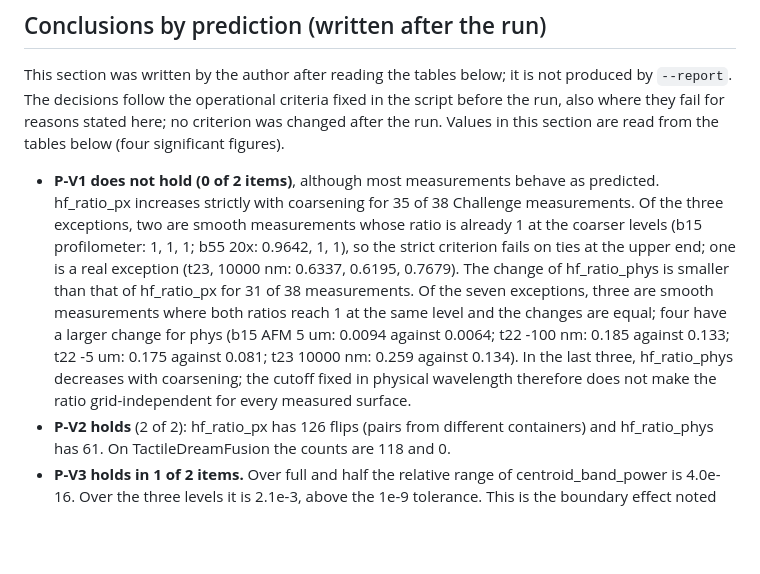
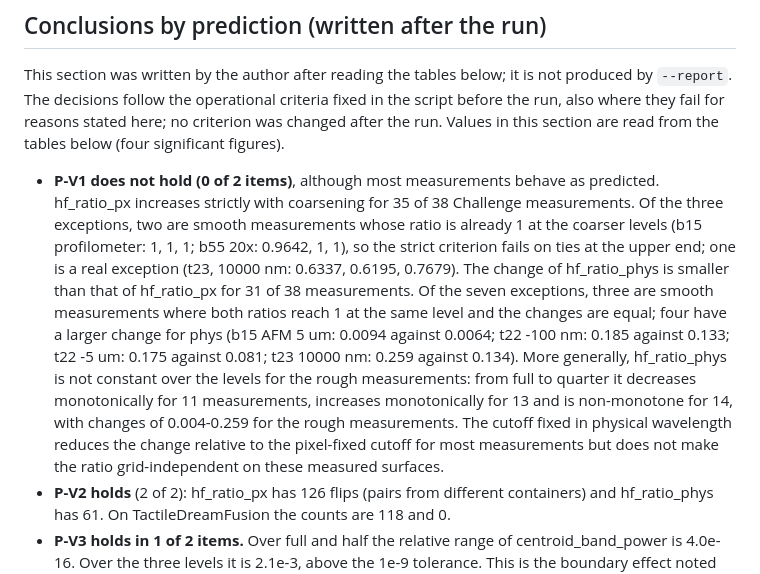
Before and after one commit to mikotomiura/affective-relief-audit, a Markdown page: results/validation3_public.md, the part around the change. GitHub-like rendering; blank space fills up the shorter version.

Commit message:
experiment: state the change of hf_ratio_phys over all measurements in the conclusions of validation 3
The conclusions named only the three measurements in which the change of
hf_ratio_phys exceeds that of hf_ratio_px. Read from the registered tables,
hf_ratio_phys changes for most rough measurements, in either direction.

Co-Authored-By: Claude Opus 5.5 <noreply@anthropic.com>
Claude-Session: https://claude.ai/code/session_0128RL2KveVFPXcsQGcnNiR7

```diff
--- a/results/validation3_public.md
+++ b/results/validation3_public.md
@@ -18,7 +18,7 @@ Interpretation: robustness to resampling of one measurement on a fixed physical
 
 This section was written by the author after reading the tables below; it is not produced by `--report`. The decisions follow the operational criteria fixed in the script before the run, also where they fail for reasons stated here; no criterion was changed after the run. Values in this section are read from the tables below (four significant figures).
 
-- **P-V1 does not hold (0 of 2 items)**, although most measurements behave as predicted. hf_ratio_px increases strictly with coarsening for 35 of 38 Challenge measurements. Of the three exceptions, two are smooth measurements whose ratio is already 1 at the coarser levels (b15 profilometer: 1, 1, 1; b55 20x: 0.9642, 1, 1), so the strict criterion fails on ties at the upper end; one is a real exception (t23, 10000 nm: 0.6337, 0.6195, 0.7679). The change of hf_ratio_phys is smaller than that of hf_ratio_px for 31 of 38 measurements. Of the seven exceptions, three are smooth measurements where both ratios reach 1 at the same level and the changes are equal; four have a larger change for phys (b15 AFM 5 um: 0.0094 against 0.0064; t22 -100 nm: 0.185 against 0.133; t22 -5 um: 0.175 against 0.081; t23 10000 nm: 0.259 against 0.134). In the last three, hf_ratio_phys decreases with coarsening; the cutoff fixed in physical wavelength therefore does not make the ratio grid-independent for every measured surface.
+- **P-V1 does not hold (0 of 2 items)**, although most measurements behave as predicted. hf_ratio_px increases strictly with coarsening for 35 of 38 Challenge measurements. Of the three exceptions, two are smooth measurements whose ratio is already 1 at the coarser levels (b15 profilometer: 1, 1, 1; b55 20x: 0.9642, 1, 1), so the strict criterion fails on ties at the upper end; one is a real exception (t23, 10000 nm: 0.6337, 0.6195, 0.7679). The change of hf_ratio_phys is smaller than that of hf_ratio_px for 31 of 38 measurements. Of the seven exceptions, three are smooth measurements where both ratios reach 1 at the same level and the changes are equal; four have a larger change for phys (b15 AFM 5 um: 0.0094 against 0.0064; t22 -100 nm: 0.185 against 0.133; t22 -5 um: 0.175 against 0.081; t23 10000 nm: 0.259 against 0.134). More generally, hf_ratio_phys is not constant over the levels for the rough measurements: from full to quarter it decreases monotonically for 11 measurements, increases monotonically for 13 and is non-monotone for 14, with changes of 0.004-0.259 for the rough measurements. The cutoff fixed in physical wavelength reduces the change relative to the pixel-fixed cutoff for most measurements but does not make the ratio grid-independent on these measured surfaces.
 - **P-V2 holds** (2 of 2): hf_ratio_px has 126 flips (pairs from different containers) and hf_ratio_phys has 61. On TactileDreamFusion the counts are 118 and 0.
 - **P-V3 holds in 1 of 2 items.** Over full and half the relative range of centroid_band_power is 4.0e-16. Over the three levels it is 2.1e-3, above the 1e-9 tolerance. This is the boundary effect noted before the computation: at the quarter level K = n/2, and the bins on the circle rho = n/2 are not retained in the same way as at the finer levels. As stated in the conditions, this is a check of the tools; the failure concerns the choice K = P/8 at the coarsest level, not the descriptor at K < n/2. The descriptor still has no flips under decimate_fourier.
 - **P-V4 holds** (38 of 38 measurements decrease with coarsening). Not predicted: centroid_amp has 100 flips, and 32 of them reverse the order of a rougher and a smoother measurement (V3), whereas hf_ratio_px and hf_ratio_phys reverse no such pair.
```
